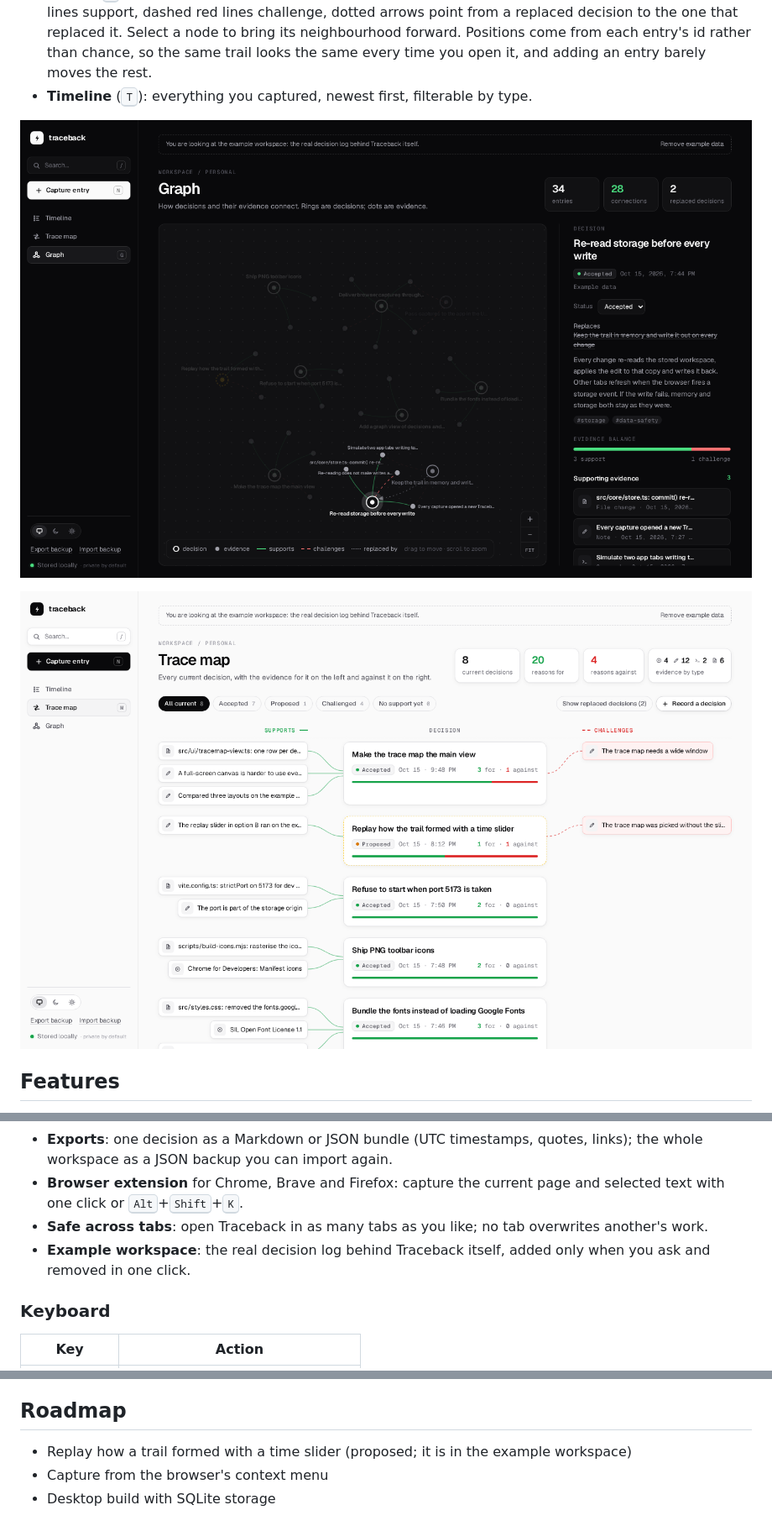
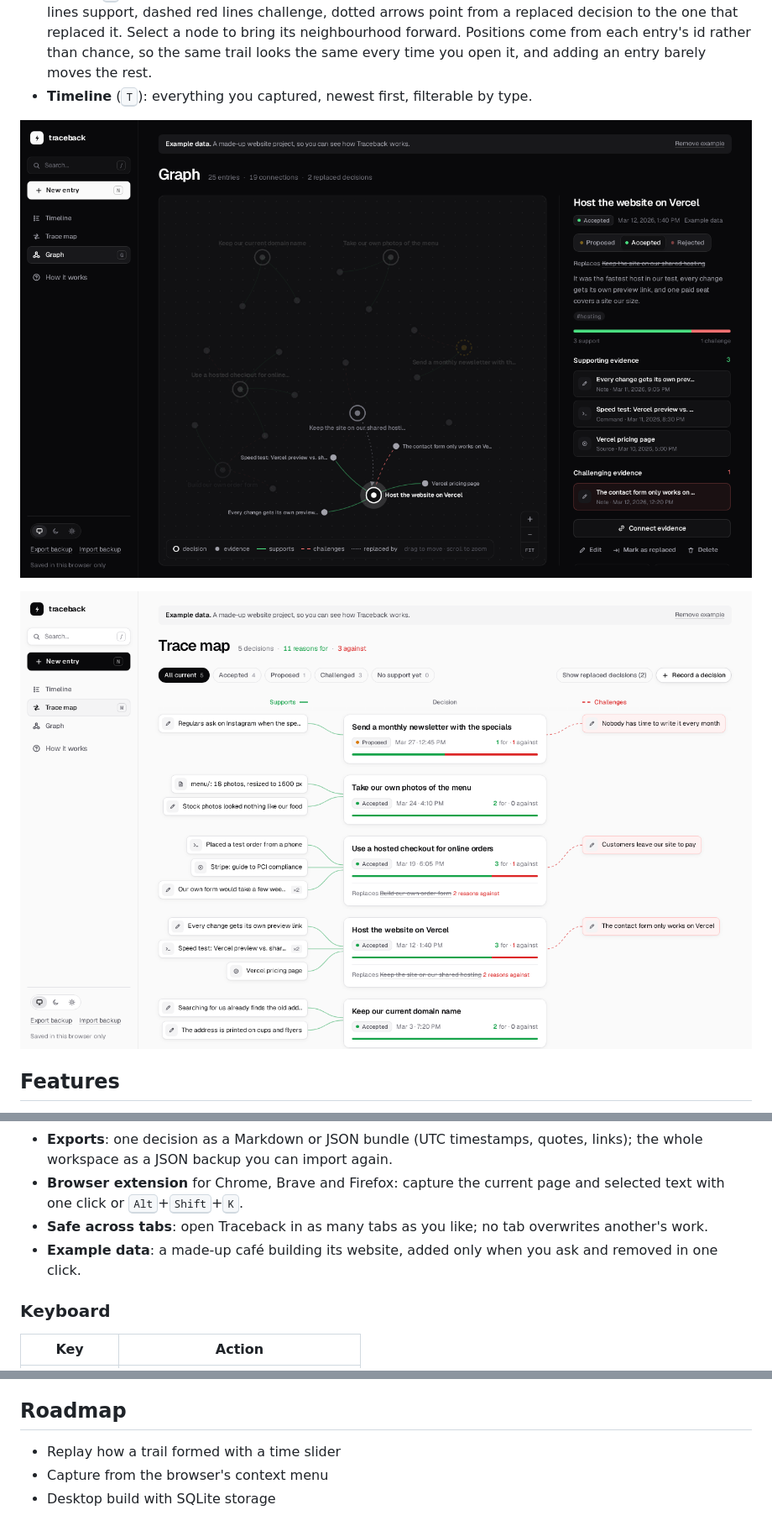
Before and after one commit to emirhancabukk/traceback, a Markdown page: README.md, 3 parts joined by grey strips. Shown: that part at 84% size. Rendered like a GitHub page; pictures changed too: docs/screenshots/graph.png, docs/screenshots/trace-map-light.png.

```diff
--- a/README.md
+++ b/README.md
@@ -30,7 +30,7 @@ Everything stays in your browser. There is no account, no server and no telemetr
 - **Exports**: one decision as a Markdown or JSON bundle (UTC timestamps, quotes, links); the whole workspace as a JSON backup you can import again.
 - **Browser extension** for Chrome, Brave and Firefox: capture the current page and selected text with one click or <kbd>Alt</kbd>+<kbd>Shift</kbd>+<kbd>K</kbd>.
 - **Safe across tabs**: open Traceback in as many tabs as you like; no tab overwrites another's work.
-- **Example workspace**: the real decision log behind Traceback itself, added only when you ask and removed in one click.
+- **Example data**: a made-up café building its website, added only when you ask and removed in one click.
 
 ### Keyboard
 
@@ -119,7 +119,7 @@ Traceback has no runtime dependencies. The core is plain TypeScript with no DOM
 
 ## Roadmap
 
-- Replay how a trail formed with a time slider (proposed; it is in the example workspace)
+- Replay how a trail formed with a time slider
 - Capture from the browser's context menu
 - Desktop build with SQLite storage
 
```
Also changed, not shown: docs/screenshots/trace-map.png, 6 other files.
